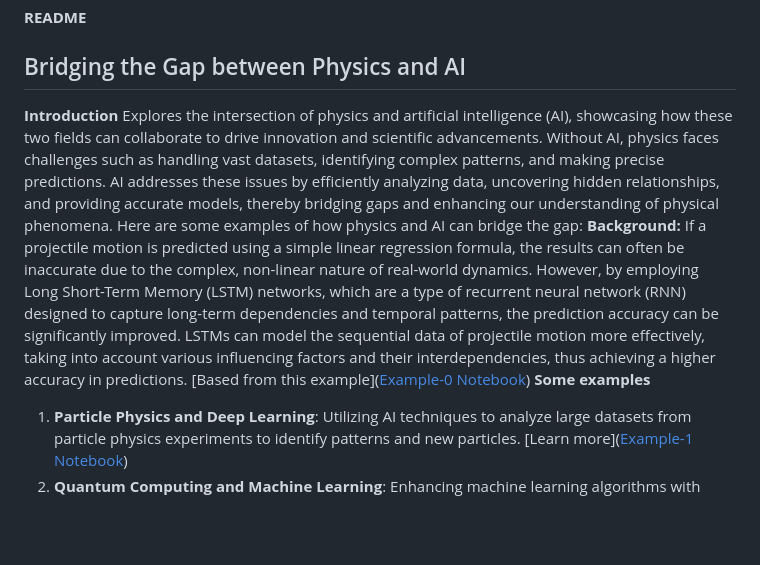
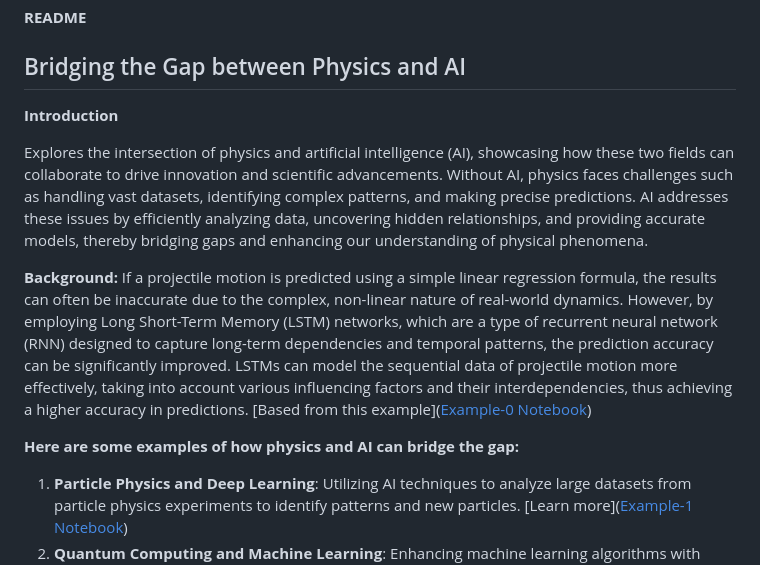
Before and after one commit to PhysicsAIs/physics-ai-bridging-the-gap, a Markdown page: README.md, the part around the change. Drawn GitHub-style; blank space fills up the shorter version.

```diff
--- a/README.md
+++ b/README.md
@@ -2,10 +2,13 @@
 
 ## Bridging the Gap between Physics and AI
 **Introduction**
-Explores the intersection of physics and artificial intelligence (AI), showcasing how these two fields can collaborate to drive innovation and scientific advancements. Without AI, physics faces challenges such as handling vast datasets, identifying complex patterns, and making precise predictions. AI addresses these issues by efficiently analyzing data, uncovering hidden relationships, and providing accurate models, thereby bridging gaps and enhancing our understanding of physical phenomena. Here are some examples of how physics and AI can bridge the gap:
+
+Explores the intersection of physics and artificial intelligence (AI), showcasing how these two fields can collaborate to drive innovation and scientific advancements. Without AI, physics faces challenges such as handling vast datasets, identifying complex patterns, and making precise predictions. AI addresses these issues by efficiently analyzing data, uncovering hidden relationships, and providing accurate models, thereby bridging gaps and enhancing our understanding of physical phenomena.
+
 **Background:**
 If a projectile motion is predicted using a simple linear regression formula, the results can often be inaccurate due to the complex, non-linear nature of real-world dynamics. However, by employing Long Short-Term Memory (LSTM) networks, which are a type of recurrent neural network (RNN) designed to capture long-term dependencies and temporal patterns, the prediction accuracy can be significantly improved. LSTMs can model the sequential data of projectile motion more effectively, taking into account various influencing factors and their interdependencies, thus achieving a higher accuracy in predictions. [Based from this example](<a href="https://colab.research.google.com/github/PhysicsAIs/physics-ai-bridging-the-gap-/blob/main/example-0.ipynb" target="_blank">Example-0 Notebook</a>)
-**Some examples**
+
+**Here are some examples of how physics and AI can bridge the gap:**
 1. **Particle Physics and Deep Learning**: Utilizing AI techniques to analyze large datasets from particle physics experiments to identify patterns and new particles.
     [Learn more](<a href="https://colab.research.google.com/github/PhysicsAIs/physics-ai-bridging-the-gap-/blob/main/example-1.ipynb" target="_blank">Example-1 Notebook</a>)
 3. **Quantum Computing and Machine Learning**: Enhancing machine learning algorithms with quantum computers to tackle complex optimization problems more efficiently.
```
